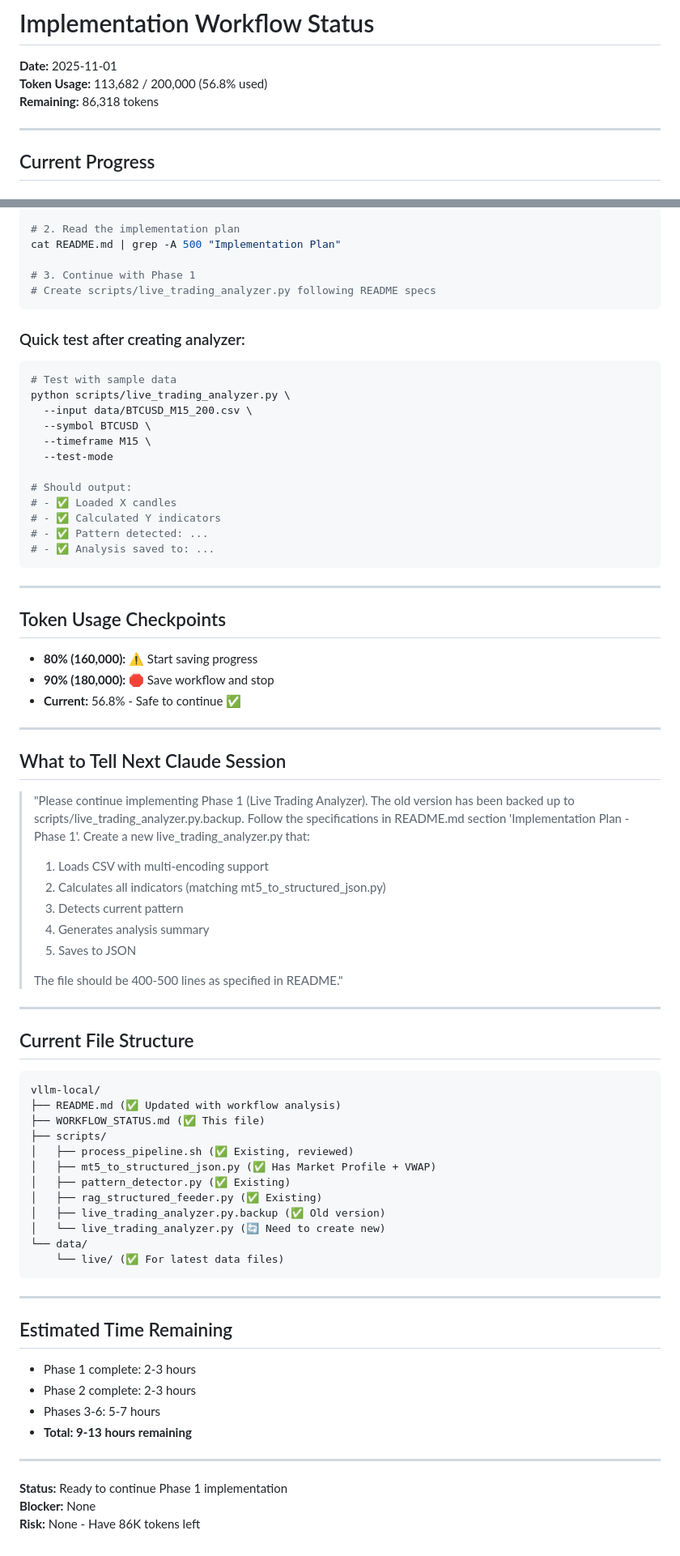
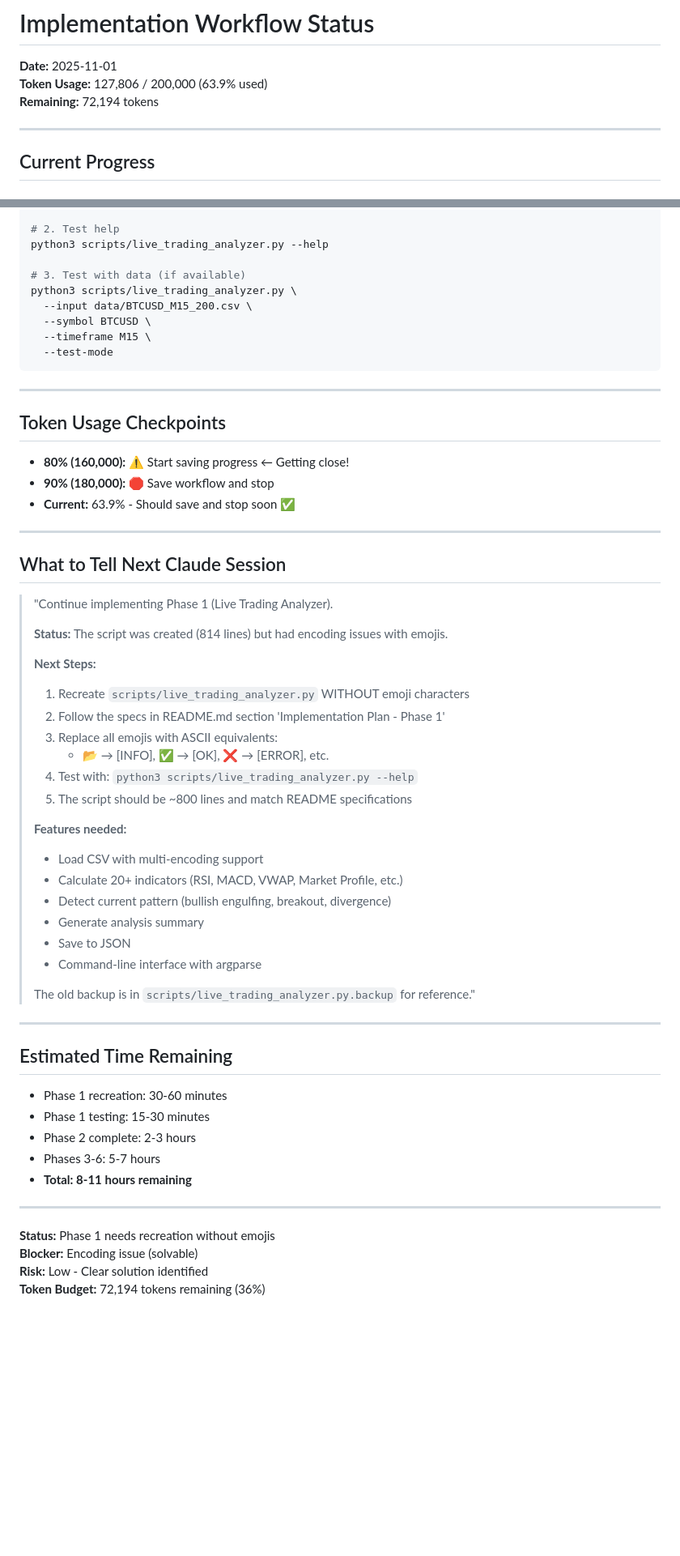
Before and after one commit to dolphyvn/vllm-local, a Markdown page: WORKFLOW_STATUS.md, 2 parts joined by grey strips. Shown at 81% size. Drawn GitHub-style; blank space fills up the shorter version.

````diff
--- a/WORKFLOW_STATUS.md
+++ b/WORKFLOW_STATUS.md
@@ -1,8 +1,8 @@
 # Implementation Workflow Status
 
 **Date:** 2025-11-01
-**Token Usage:** 113,682 / 200,000 (56.8% used)
-**Remaining:** 86,318 tokens
+**Token Usage:** 127,806 / 200,000 (63.9% used)
+**Remaining:** 72,194 tokens
 
 ---
 
@@ -82,82 +108,62 @@ cat WORKFLOW_STATUS.md
 
-# 2. Read the implementation plan
-cat README.md | grep -A 500 "Implementation Plan"
+# 2. Test help
+python3 scripts/live_trading_analyzer.py --help
 
-# 3. Continue with Phase 1
-# Create scripts/live_trading_analyzer.py following README specs
-```
-
-### Quick test after creating analyzer:
-
-```bash
-# Test with sample data
-python scripts/live_trading_analyzer.py \
+# 3. Test with data (if available)
+python3 scripts/live_trading_analyzer.py \
   --input data/BTCUSD_M15_200.csv \
   --symbol BTCUSD \
   --timeframe M15 \
   --test-mode
-
-# Should output:
-# - ✅ Loaded X candles
-# - ✅ Calculated Y indicators
-# - ✅ Pattern detected: ...
-# - ✅ Analysis saved to: ...
 ```
 
 ---
 
 ## Token Usage Checkpoints
 
-- **80% (160,000):** ⚠️ Start saving progress
+- **80% (160,000):** ⚠️ Start saving progress ← Getting close!
 - **90% (180,000):** 🛑 Save workflow and stop
-- **Current:** 56.8% - Safe to continue ✅
+- **Current:** 63.9% - Should save and stop soon ✅
 
 ---
 
 ## What to Tell Next Claude Session
 
-> "Please continue implementing Phase 1 (Live Trading Analyzer).
-> The old version has been backed up to scripts/live_trading_analyzer.py.backup.
-> Follow the specifications in README.md section 'Implementation Plan - Phase 1'.
-> Create a new live_trading_analyzer.py that:
-> 1. Loads CSV with multi-encoding support
-> 2. Calculates all indicators (matching mt5_to_structured_json.py)
-> 3. Detects current pattern
-> 4. Generates analysis summary
-> 5. Saves to JSON
+> "Continue implementing Phase 1 (Live Trading Analyzer).
 >
-> The file should be 400-500 lines as specified in README."
-
----
-
-## Current File Structure
-
-```
-vllm-local/
-├── README.md (✅ Updated with workflow analysis)
-├── WORKFLOW_STATUS.md (✅ This file)
-├── scripts/
-│   ├── process_pipeline.sh (✅ Existing, reviewed)
-│   ├── mt5_to_structured_json.py (✅ Has Market Profile + VWAP)
-│   ├── pattern_detector.py (✅ Existing)
-│   ├── rag_structured_feeder.py (✅ Existing)
-│   ├── live_trading_analyzer.py.backup (✅ Old version)
-│   └── live_trading_analyzer.py (🔄 Need to create new)
-└── data/
-    └── live/ (✅ For latest data files)
-```
+> **Status:** The script was created (814 lines) but had encoding issues with emojis.
+>
+> **Next Steps:**
+> 1. Recreate `scripts/live_trading_analyzer.py` WITHOUT emoji characters
+> 2. Follow the specs in README.md section 'Implementation Plan - Phase 1'
+> 3. Replace all emojis with ASCII equivalents:
+>    - 📂 → [INFO], ✅ → [OK], ❌ → [ERROR], etc.
+> 4. Test with: `python3 scripts/live_trading_analyzer.py --help`
+> 5. The script should be ~800 lines and match README specifications
+>
+> **Features needed:**
+> - Load CSV with multi-encoding support
+> - Calculate 20+ indicators (RSI, MACD, VWAP, Market Profile, etc.)
+> - Detect current pattern (bullish engulfing, breakout, divergence)
+> - Generate analysis summary
+> - Save to JSON
+> - Command-line interface with argparse
+>
+> The old backup is in `scripts/live_trading_analyzer.py.backup` for reference."
 
 ---
 
 ## Estimated Time Remaining
 
-- Phase 1 complete: 2-3 hours
+- Phase 1 recreation: 30-60 minutes
+- Phase 1 testing: 15-30 minutes
 - Phase 2 complete: 2-3 hours
 - Phases 3-6: 5-7 hours
-- **Total: 9-13 hours remaining**
+- **Total: 8-11 hours remaining**
 
 ---
 
-**Status:** Ready to continue Phase 1 implementation
-**Blocker:** None
-**Risk:** None - Have 86K tokens left
+**Status:** Phase 1 needs recreation without emojis
+**Blocker:** Encoding issue (solvable)
+**Risk:** Low - Clear solution identified
+**Token Budget:** 72,194 tokens remaining (36%)
````
Also changed, not shown: other parts of WORKFLOW_STATUS.md (+52 -26 lines).
